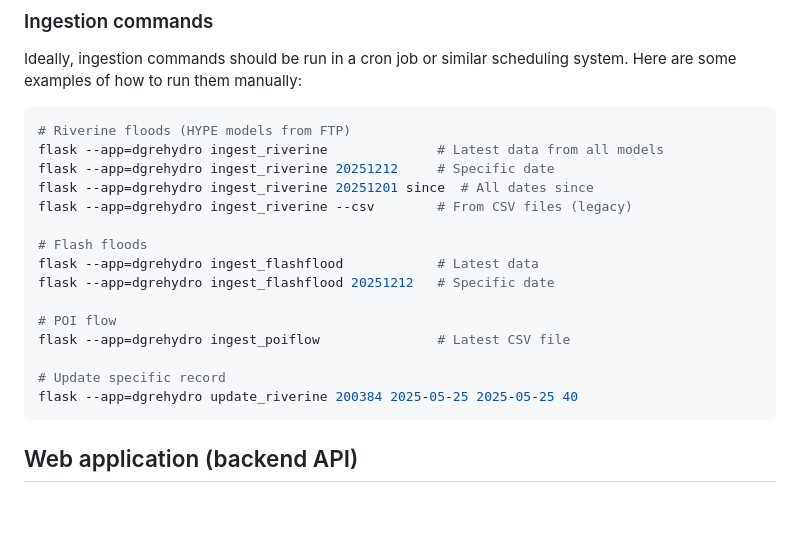
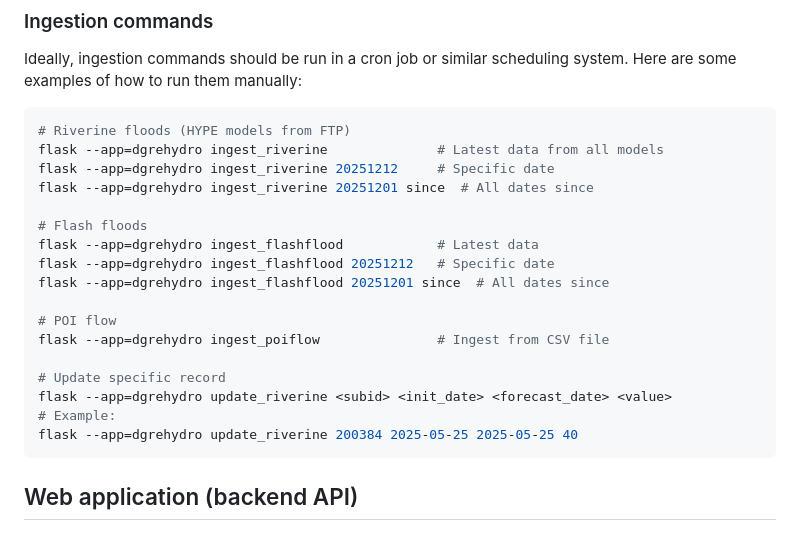
Before and after one commit to fgravin/dgre-climweb-data, a Markdown page: README.md, the part around the change. Drawn GitHub-style; blank space fills up the shorter version.

Commit message:
docs: update README CLI commands to match commands.py

````diff
--- a/README.md
+++ b/README.md
@@ -54,16 +54,18 @@ run them manually:
 flask --app=dgrehydro ingest_riverine              # Latest data from all models
 flask --app=dgrehydro ingest_riverine 20251212     # Specific date
 flask --app=dgrehydro ingest_riverine 20251201 since  # All dates since
-flask --app=dgrehydro ingest_riverine --csv        # From CSV files (legacy)
 
 # Flash floods
 flask --app=dgrehydro ingest_flashflood            # Latest data
 flask --app=dgrehydro ingest_flashflood 20251212   # Specific date
+flask --app=dgrehydro ingest_flashflood 20251201 since  # All dates since
 
 # POI flow
-flask --app=dgrehydro ingest_poiflow               # Latest CSV file
+flask --app=dgrehydro ingest_poiflow               # Ingest from CSV file
 
 # Update specific record
+flask --app=dgrehydro update_riverine <subid> <init_date> <forecast_date> <value>
+# Example:
 flask --app=dgrehydro update_riverine 200384 2025-05-25 2025-05-25 40
 ```
 
````
